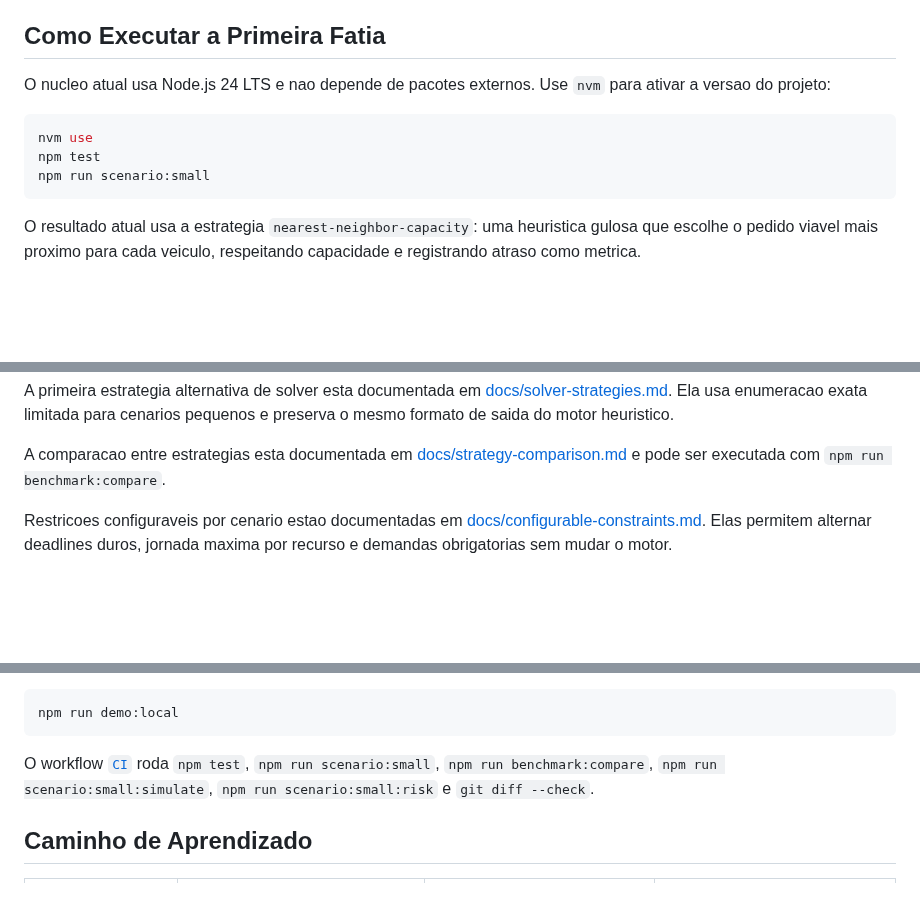
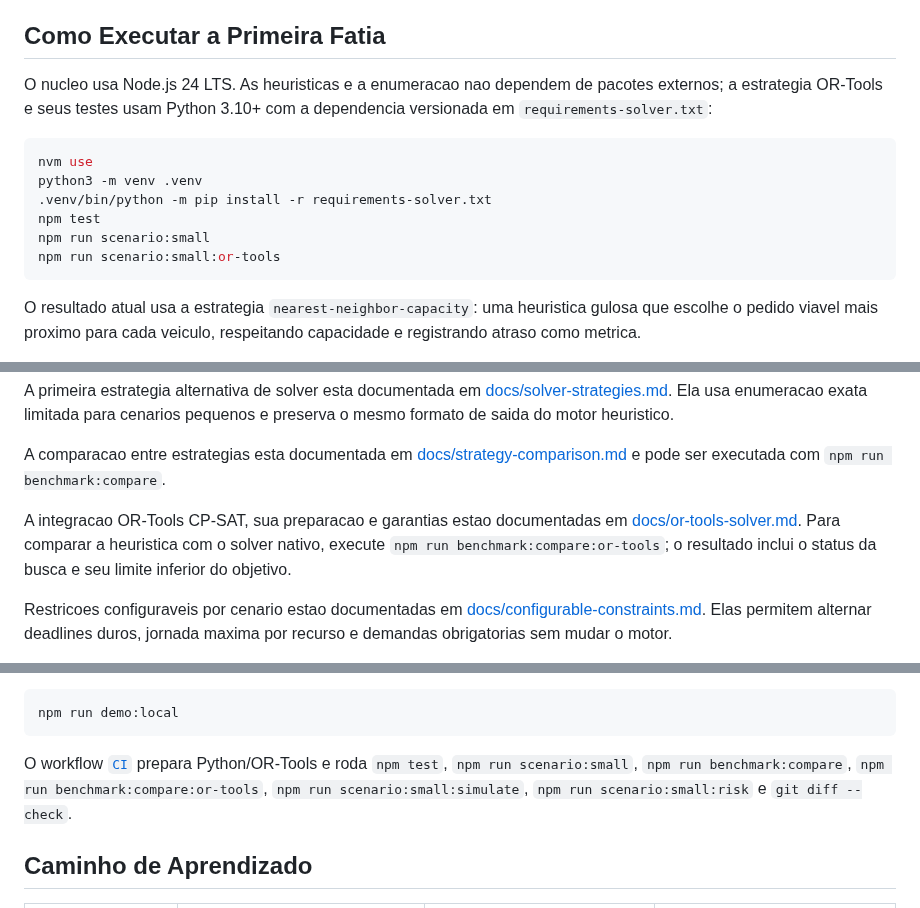
Before and after one commit to VarnerDamascenoJr/OptiFlow, a Markdown page: README.md, 3 parts joined by grey strips. Drawn GitHub-style; blank space fills up the shorter version.

Commit message:
docs: document OR-Tools execution and complete backlog items

````diff
--- a/README.md
+++ b/README.md
@@ -53,12 +53,17 @@ calculado para a heuristica e a enumeracao.
 
 ## Como Executar a Primeira Fatia
 
-O nucleo atual usa Node.js 24 LTS e nao depende de pacotes externos. Use `nvm` para ativar a versao do projeto:
+O nucleo usa Node.js 24 LTS. As heuristicas e a enumeracao nao dependem de
+pacotes externos; a estrategia OR-Tools e seus testes usam Python 3.10+ com
+a dependencia versionada em `requirements-solver.txt`:
 
 ```bash
 nvm use
+python3 -m venv .venv
+.venv/bin/python -m pip install -r requirements-solver.txt
 npm test
 npm run scenario:small
+npm run scenario:small:or-tools
 ```
 
 O resultado atual usa a estrategia `nearest-neighbor-capacity`: uma heuristica gulosa que escolhe o pedido viavel mais proximo para cada veiculo, respeitando capacidade e registrando atraso como metrica.
@@ -87,6 +92,11 @@ motor heuristico.
 A comparacao entre estrategias esta documentada em
 [docs/strategy-comparison.md](docs/strategy-comparison.md) e pode ser executada
 com `npm run benchmark:compare`.
+
+A integracao OR-Tools CP-SAT, sua preparacao e garantias estao documentadas em
+[docs/or-tools-solver.md](docs/or-tools-solver.md). Para comparar a heuristica
+com o solver nativo, execute `npm run benchmark:compare:or-tools`; o resultado
+inclui o status da busca e seu limite inferior do objetivo.
 
 Restricoes configuraveis por cenario estao documentadas em
 [docs/configurable-constraints.md](docs/configurable-constraints.md). Elas
@@ -157,7 +167,8 @@ npm run demo:local
 
 O workflow
 [`CI`](https://github.com/VarnerDamascenoJr/OptiFlow/actions/workflows/ci.yml)
-roda `npm test`, `npm run scenario:small`, `npm run benchmark:compare`,
+prepara Python/OR-Tools e roda `npm test`, `npm run scenario:small`,
+`npm run benchmark:compare`, `npm run benchmark:compare:or-tools`,
 `npm run scenario:small:simulate`, `npm run scenario:small:risk` e
 `git diff --check`.
 
````
Also changed, not shown: other parts of README.md (+3 -3 lines).
